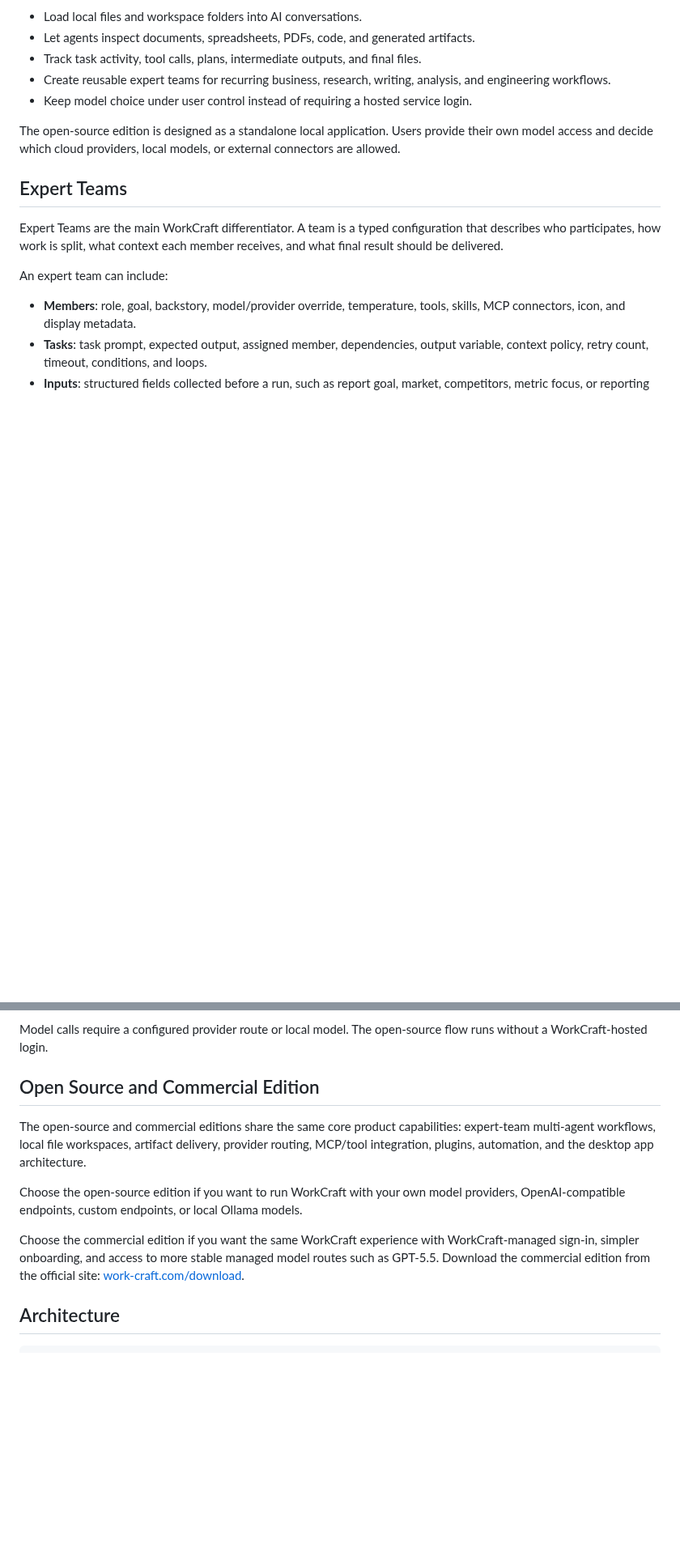
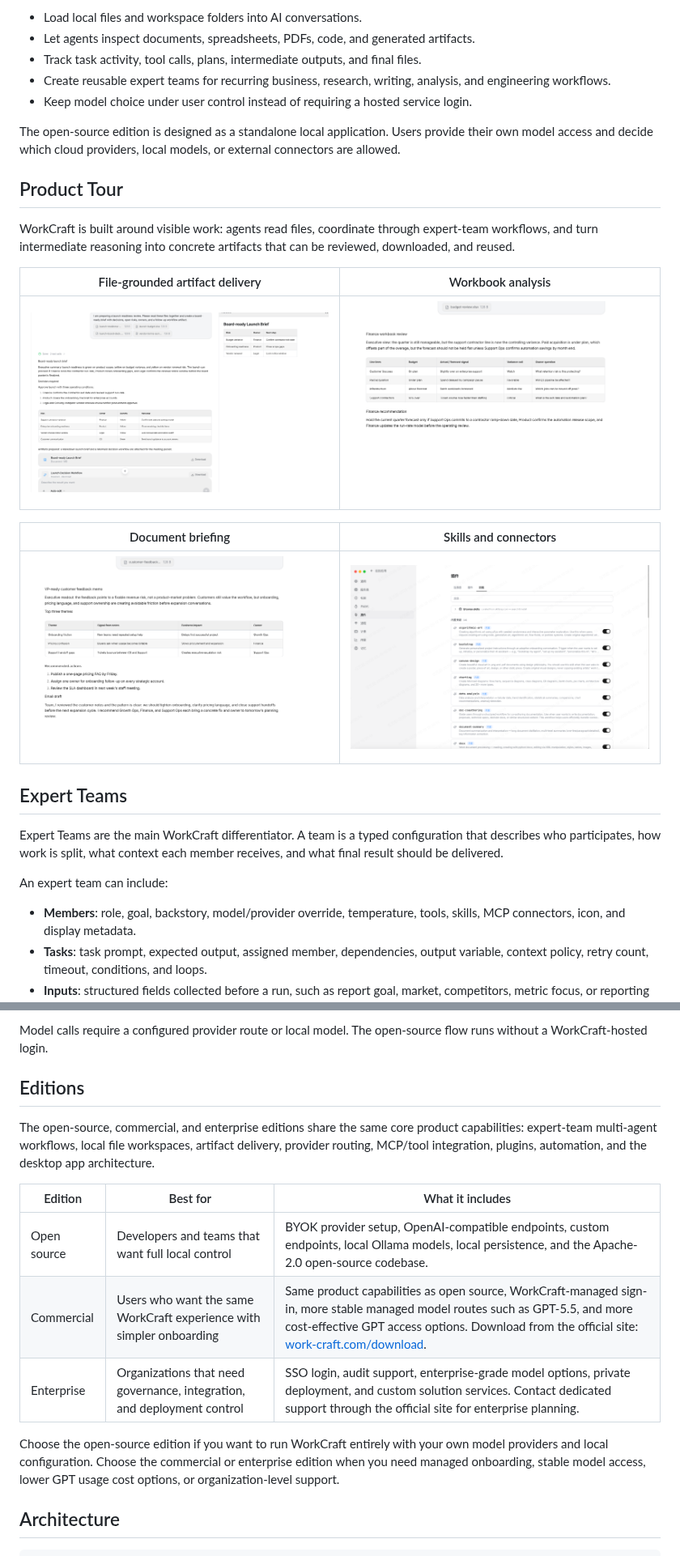
Before and after one commit to Mlilion/Codata, a Markdown page: README.md, 2 parts joined by grey strips. Shown at 81% size. GitHub-like rendering; pictures changed too: docs/assets/readme/artifact-panel.png (added), docs/assets/readme/budget-analysis.png (added), docs/assets/readme/docx-brief.png (added); blank space fills up the shorter version.

```diff
--- a/README.md
+++ b/README.md
@@ -67,6 +81,18 @@ WorkCraft is built for document-heavy and workflow-heavy AI tasks:
 - Keep model choice under user control instead of requiring a hosted service login.
 
 The open-source edition is designed as a standalone local application. Users provide their own model access and decide which cloud providers, local models, or external connectors are allowed.
+
+## Product Tour
+
+WorkCraft is built around visible work: agents read files, coordinate through expert-team workflows, and turn intermediate reasoning into concrete artifacts that can be reviewed, downloaded, and reused.
+
+| File-grounded artifact delivery | Workbook analysis |
+| --- | --- |
+| <img src="docs/assets/readme/artifact-panel.png" alt="WorkCraft artifact panel" width="420" /> | <img src="docs/assets/readme/budget-analysis.png" alt="WorkCraft budget analysis" width="420" /> |
+
+| Document briefing | Skills and connectors |
+| --- | --- |
+| <img src="docs/assets/readme/docx-brief.png" alt="WorkCraft document brief" width="420" /> | <img src="docs/assets/readme/skill-store.png" alt="WorkCraft skill store" width="420" /> |
 
 ## Expert Teams
 
@@ -132,13 +158,17 @@ WorkCraft open source uses a bring-your-own-model setup:
 
 Model calls require a configured provider route or local model. The open-source flow runs without a WorkCraft-hosted login.
 
-## Open Source and Commercial Edition
+## Editions
 
-The open-source and commercial editions share the same core product capabilities: expert-team multi-agent workflows, local file workspaces, artifact delivery, provider routing, MCP/tool integration, plugins, automation, and the desktop app architecture.
+The open-source, commercial, and enterprise editions share the same core product capabilities: expert-team multi-agent workflows, local file workspaces, artifact delivery, provider routing, MCP/tool integration, plugins, automation, and the desktop app architecture.
 
-Choose the open-source edition if you want to run WorkCraft with your own model providers, OpenAI-compatible endpoints, custom endpoints, or local Ollama models.
+| Edition | Best for | What it includes |
+| --- | --- | --- |
+| Open source | Developers and teams that want full local control | BYOK provider setup, OpenAI-compatible endpoints, custom endpoints, local Ollama models, local persistence, and the Apache-2.0 open-source codebase. |
+| Commercial | Users who want the same WorkCraft experience with simpler onboarding | Same product capabilities as open source, WorkCraft-managed sign-in, more stable managed model routes such as GPT-5.5, and more cost-effective GPT access options. Download from the official site: [work-craft.com/download](https://work-craft.com/download/). |
+| Enterprise | Organizations that need governance, integration, and deployment control | SSO login, audit support, enterprise-grade model options, private deployment, and custom solution services. Contact dedicated support through the official site for enterprise planning. |
 
-Choose the commercial edition if you want the same WorkCraft experience with WorkCraft-managed sign-in, simpler onboarding, and access to more stable managed model routes such as GPT-5.5. Download the commercial edition from the official site: [work-craft.com/download](https://work-craft.com/download/).
+Choose the open-source edition if you want to run WorkCraft entirely with your own model providers and local configuration. Choose the commercial or enterprise edition when you need managed onboarding, stable model access, lower GPT usage cost options, or organization-level support.
 
 ## Architecture
 
```
Also changed, not shown: other parts of README.md (+16 -2 lines), README.zh-CN.md (+36 -6 lines), 1 other file.
